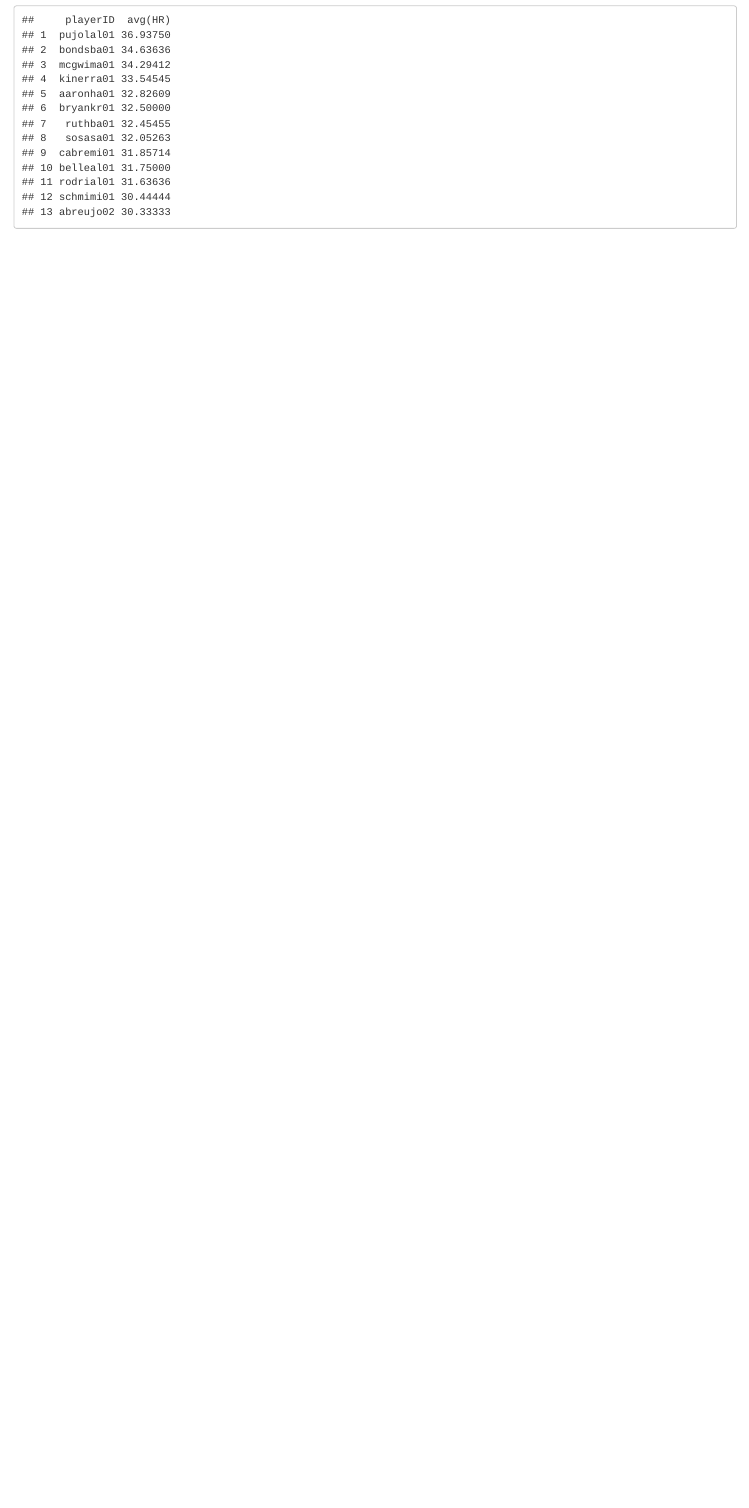
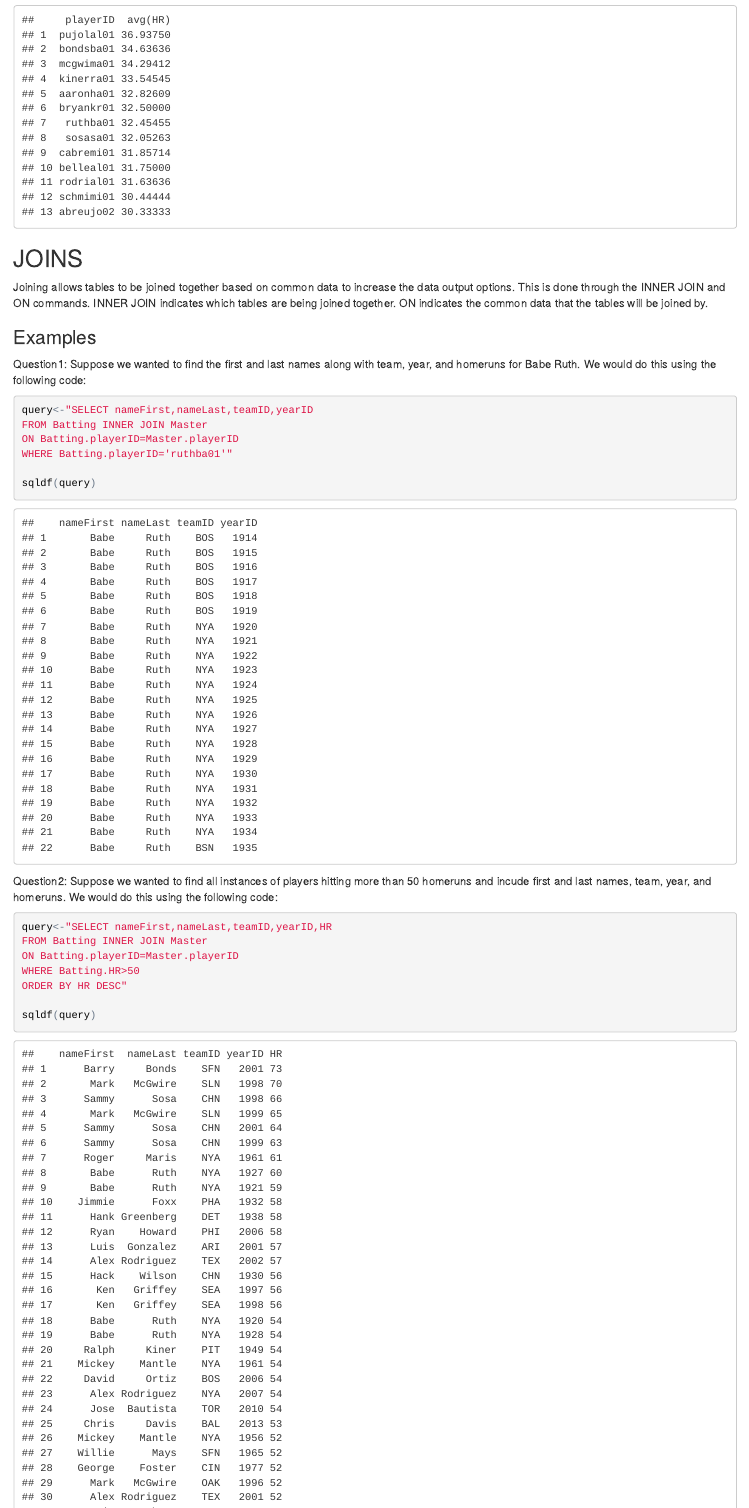
Before and after one commit to schesk89/Website, an R Markdown document (index.Rmd): the page in a window 1100 px wide, from 5670 px down before the commit and from 5710 px down after it, so that both start at the same text. The pictures show the output file index.html that the author committed with the source, opened offline.

Commit message:
version6.0

````diff
--- a/index.Rmd
+++ b/index.Rmd
@@ -113,3 +113,29 @@ ORDER BY avg(HR) DESC"
 
 sqldf(query)
 ```
+
+## JOINS
+Joining allows tables to be joined together based on common data to increase the data output options. This is done through the INNER JOIN and ON commands. INNER JOIN indicates which tables are being joined together. ON indicates the common data that the tables will be joined by.
+
+### Examples
+Question1: Suppose we wanted to find the first and last names along with team, year, and homeruns for Babe Ruth. We would do this using the following code:
+
+```{r}
+query<-"SELECT nameFirst,nameLast,teamID,yearID
+FROM Batting INNER JOIN Master
+ON Batting.playerID=Master.playerID
+WHERE Batting.playerID='ruthba01'"
+
+sqldf(query)
+```
+
+Question2: Suppose we wanted to find all instances of players hitting more than 50 homeruns and incude first and last names, team, year, and homeruns.  We would do this using the following code:
+
+```{r}
+query<-"SELECT nameFirst,nameLast,teamID,yearID,HR
+FROM Batting INNER JOIN Master
+ON Batting.playerID=Master.playerID
+WHERE Batting.HR>50
+ORDER BY HR DESC"
+
+sqldf(query)
````
Also changed, not shown: index.html, index.Rmd (20 more changed lines).
